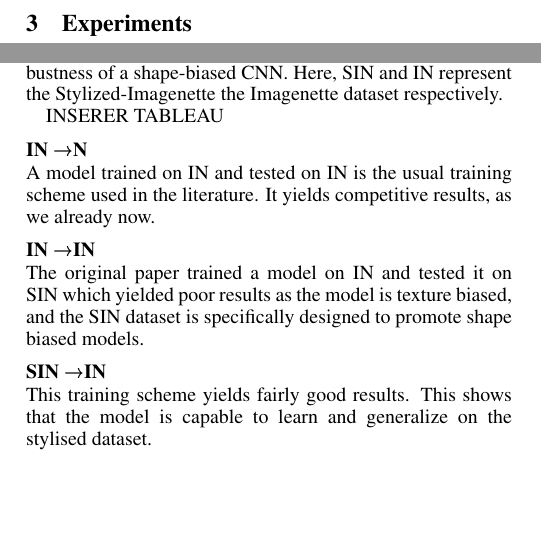
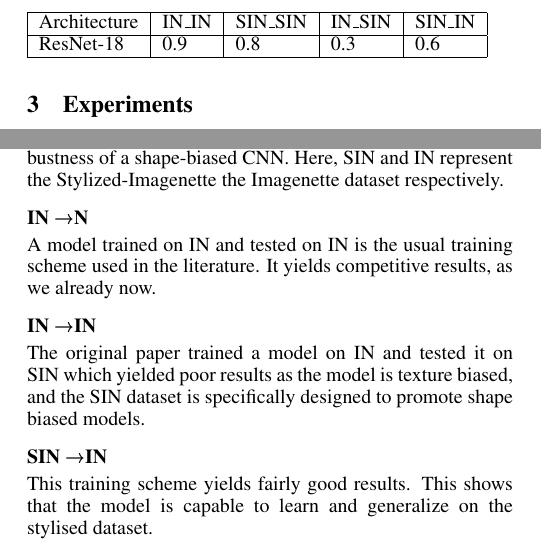
Before and after one commit to JeyzerMC/CNN-Texture-Bias, a LaTeX paper (report/ijcai19.tex): two parts of the columns of page 2 of 4, joined at a grey line, cut at the place of the change, the shorter picture padded with empty space. Compiled offline with pdfLaTeX.

Commit message:
added figures

```diff
--- a/report/ijcai19.tex
+++ b/report/ijcai19.tex
@@ -269,7 +269,13 @@ rather than the underlying Springer content.
 We reproduce the 4 experiments of the paper to prove the robustness of a shape-biased CNN.
 Here, SIN and IN represent the Stylized-Imagenette the Imagenette dataset respectively.
 
-INSERER TABLEAU
+\begin{table}[]
+  \begin{tabular}{|l|l|l|l|l|}
+  \hline
+  Architecture & IN\_IN & SIN\_SIN & IN\_SIN & SIN\_IN \\ \hline
+  ResNet-18    & 0.9    & 0.8      & 0.3     & 0.6     \\ \hline
+  \end{tabular}
+  \end{table}
 
 \subsubsection{IN \texorpdfstring{\textrightarrow} IN}
 A model trained on IN and tested on IN is the usual training scheme used in the literature.
```
Also changed, not shown: report/imgs/in/acc.eps (added), report/imgs/in/loss.eps (added), report/imgs/in/lr.eps (added), report/imgs/sin-in/loss.eps (deleted), report/imgs/sin/acc.eps, report/imgs/sin/loss.eps (added), report/imgs/sin/lr.eps, report/ijcai19.tex (2 more changed lines).
